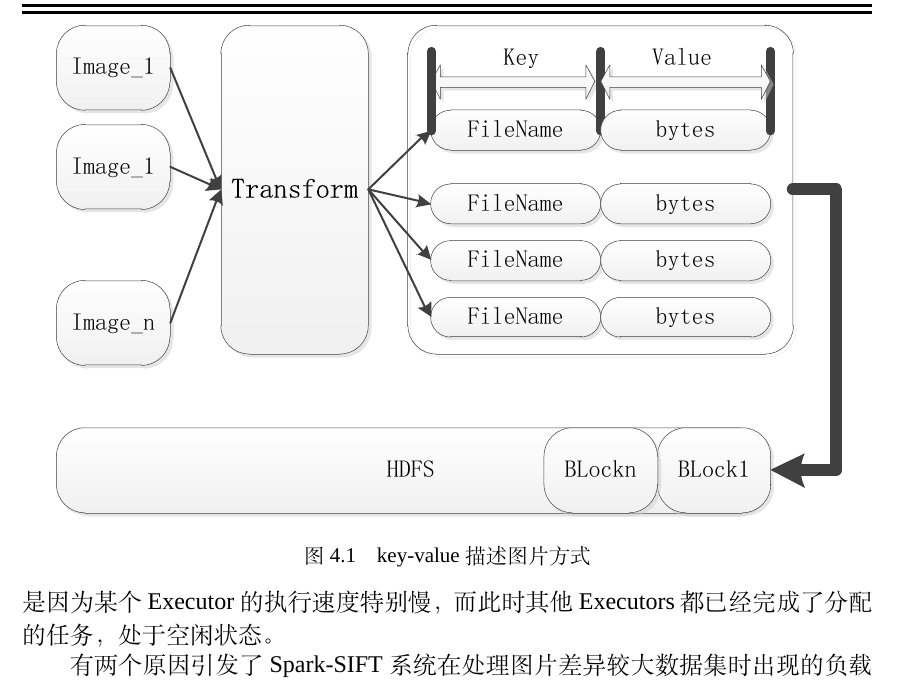
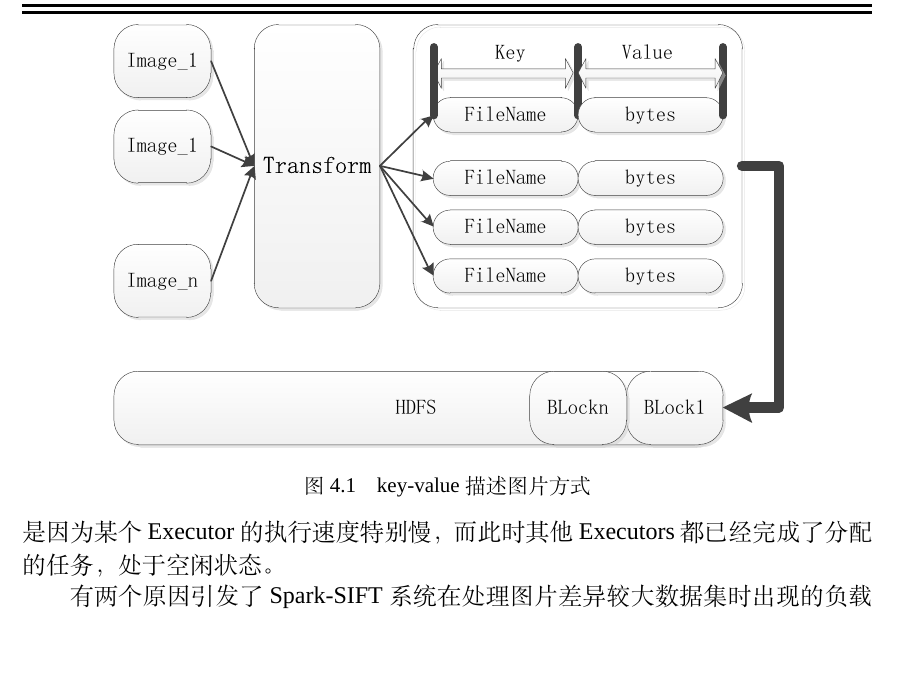
Before and after one commit to zhangxinming1991/-nudtpaper_zxm, a LaTeX thesis (thesis.tex, which reads data/chap04.tex): part of page 55 of 74, cut so that both start at the same text, the shorter picture padded with empty space. Compiled offline with XeLaTeX; a missing font is replaced by an installed copy or a similar font.

Commit message:
修改图片格式2

```diff
--- a/data/chap04.tex
+++ b/data/chap04.tex
@@ -7,7 +7,7 @@
 在spark在处理文本文件方式的启发下，我们采用了Key-Value的方式来描述一张图片，Key就是图片的文件名，Value就是图片内容的字节流，通过这种方式，就可以用一条记录的形式描述了一张图片，然后将这些记录序列化保存到指定的hdfs目录下，在序列化方式上，Spark-SIFT选用了Hadoop的原生序列化方式，而没有采用Java序列化。这是因为Java序列化后产生的内容容量太大，分布式环境中传输时会十分占用带宽，而hadoop 序列化产生的内容十分简洁，容量更小，这有助于减少分布式处理时的数据传输量。通过这种将图片转换成记录的形式，Spark在读取该目录时，就可以一次性将目录下的记录加载进来，从能提供了读写的效率。图\ref{fig:kv_image}显示了整个设计的框架。
 \begin{figure}[htp]
 \centering
-\includegraphics{kv_image}
+\includegraphics[width=120mm,height=77mm]{kv_image}
 \caption{key-value描述图片方式}
 \label{fig:kv_image}
 \end{figure}
```
Also changed, not shown: thesis.pdf, data/chap04.tex (2 more changed lines), 4 other files.
